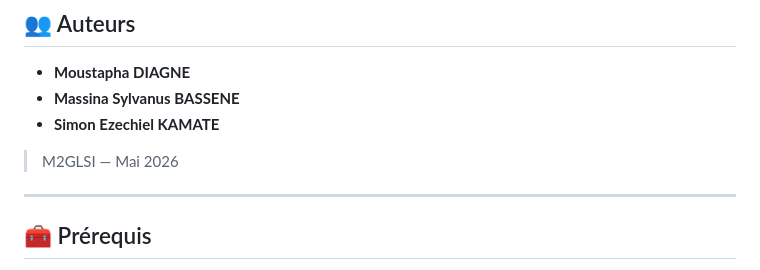
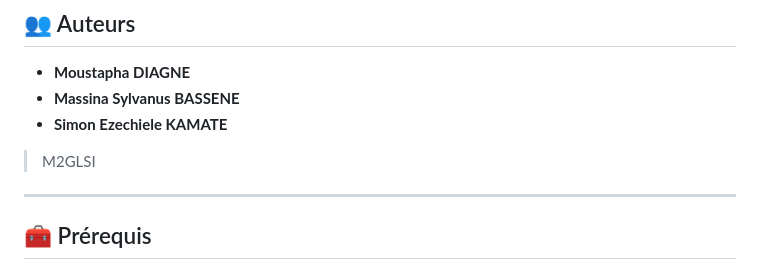
Before and after one commit to moustaph18/DevMobile_Cordova_Moustapha-DIAGNE_Massina-Sylvanus-BASSENE_Simon-Ezechiel-KAMATE, a Markdown page: README.md, the part around the change. GitHub-like rendering.

Commit message:
Fix author name spelling in README
Corrected the spelling of Simon Ezechiel KAMATE's name in the authors section.

```diff
--- a/README.md
+++ b/README.md
@@ -14,9 +14,9 @@ Ce dépôt regroupe **trois applications mobiles** développées avec **Apache C
 
 - **Moustapha DIAGNE**
 - **Massina Sylvanus BASSENE**
-- **Simon Ezechiel KAMATE**
+- **Simon Ezechiele KAMATE**
 
-> M2GLSI — Mai 2026
+> M2GLSI
 
 ---
 
```
